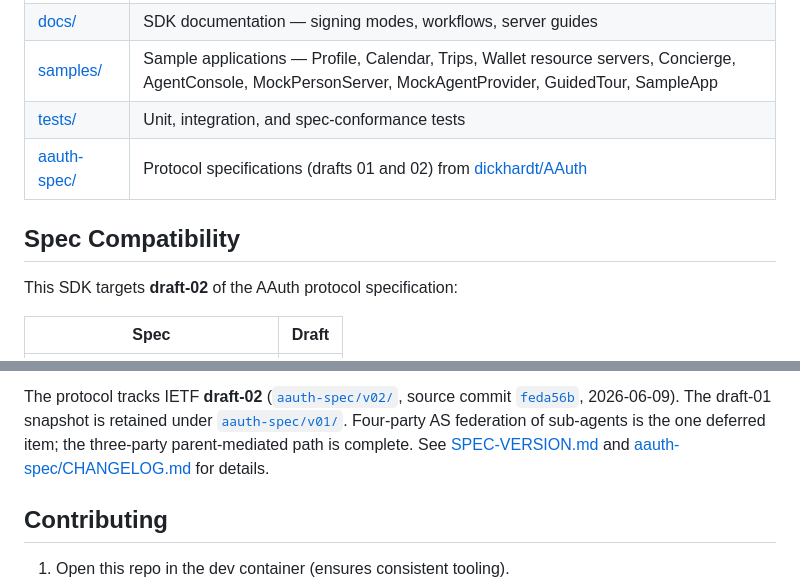
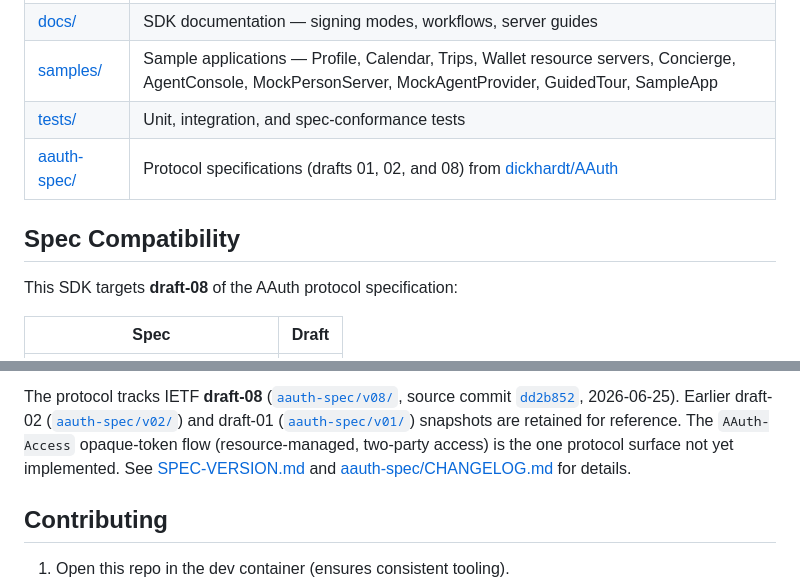
Before and after one commit to aauth-dev/dotnet-samples, a Markdown page: README.md, 2 parts joined by grey strips. Drawn GitHub-style.

```diff
--- a/README.md
+++ b/README.md
@@ -272,11 +272,11 @@ dotnet test tests/AAuth.Conformance   # spec conformance suite only
 | [docs/](docs/) | SDK documentation — signing modes, workflows, server guides |
 | [samples/](samples/) | Sample applications — Profile, Calendar, Trips, Wallet resource servers, Concierge, AgentConsole, MockPersonServer, MockAgentProvider, GuidedTour, SampleApp |
 | [tests/](tests/) | Unit, integration, and spec-conformance tests |
-| [aauth-spec/](aauth-spec/) | Protocol specifications (drafts 01 and 02) from [dickhardt/AAuth](https://github.com/dickhardt/AAuth) |
+| [aauth-spec/](aauth-spec/) | Protocol specifications (drafts 01, 02, and 08) from [dickhardt/AAuth](https://github.com/dickhardt/AAuth) |
 
 ## Spec Compatibility
 
-This SDK targets **draft-02** of the AAuth protocol specification:
+This SDK targets **draft-08** of the AAuth protocol specification:
 
 | Spec | Draft |
 |------|-------|
@@ -286,5 +286,5 @@ This SDK targets **draft-02** of the AAuth protocol specification:
 
-The protocol tracks IETF **draft-02** ([`aauth-spec/v02/`](aauth-spec/v02/), source commit [`feda56b`](https://github.com/dickhardt/AAuth/commit/feda56b04ef9d631abab71bdbb6bbb80b007872f), 2026-06-09). The draft-01 snapshot is retained under [`aauth-spec/v01/`](aauth-spec/v01/). Four-party AS federation of sub-agents is the one deferred item; the three-party parent-mediated path is complete. See [SPEC-VERSION.md](aauth-spec/SPEC-VERSION.md) and [aauth-spec/CHANGELOG.md](aauth-spec/CHANGELOG.md) for details.
+The protocol tracks IETF **draft-08** ([`aauth-spec/v08/`](aauth-spec/v08/), source commit [`dd2b852`](https://github.com/dickhardt/AAuth/commit/dd2b8524eb8a6beb1a6cd922f285cc8bd0464cd8), 2026-06-25). Earlier draft-02 ([`aauth-spec/v02/`](aauth-spec/v02/)) and draft-01 ([`aauth-spec/v01/`](aauth-spec/v01/)) snapshots are retained for reference. The `AAuth-Access` opaque-token flow (resource-managed, two-party access) is the one protocol surface not yet implemented. See [SPEC-VERSION.md](aauth-spec/SPEC-VERSION.md) and [aauth-spec/CHANGELOG.md](aauth-spec/CHANGELOG.md) for details.
 
 ## Contributing
 
```
Also changed, not shown: other parts of README.md (+4 -4 lines), aauth-spec/CHANGELOG.md (+4 -4 lines), aauth-spec/SPEC-VERSION.md (+12 -12 lines).
